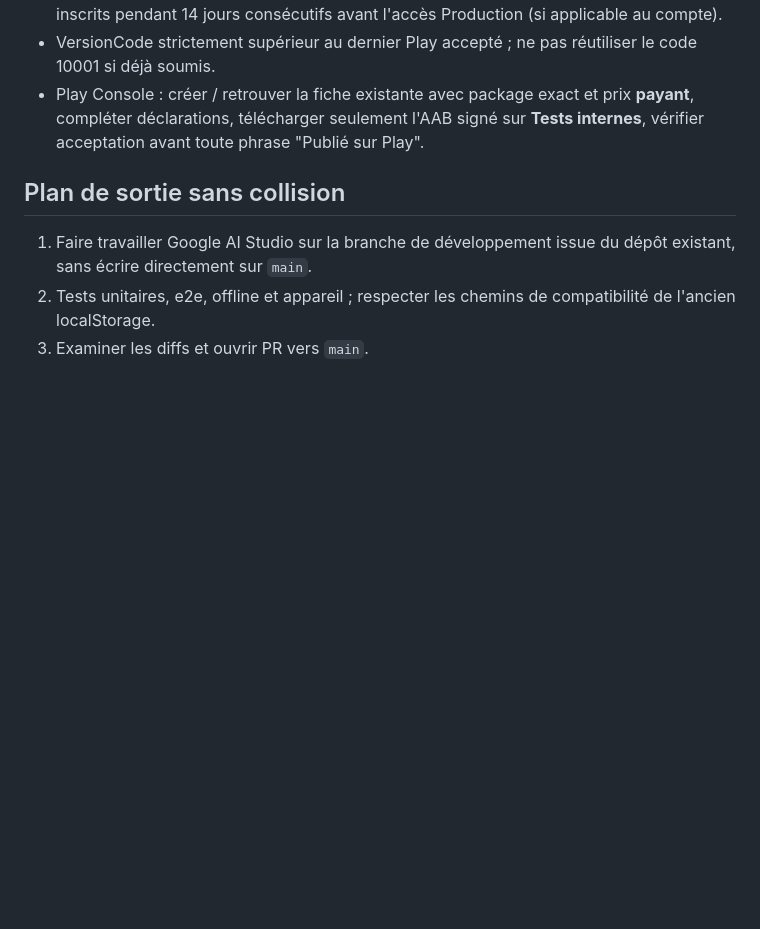
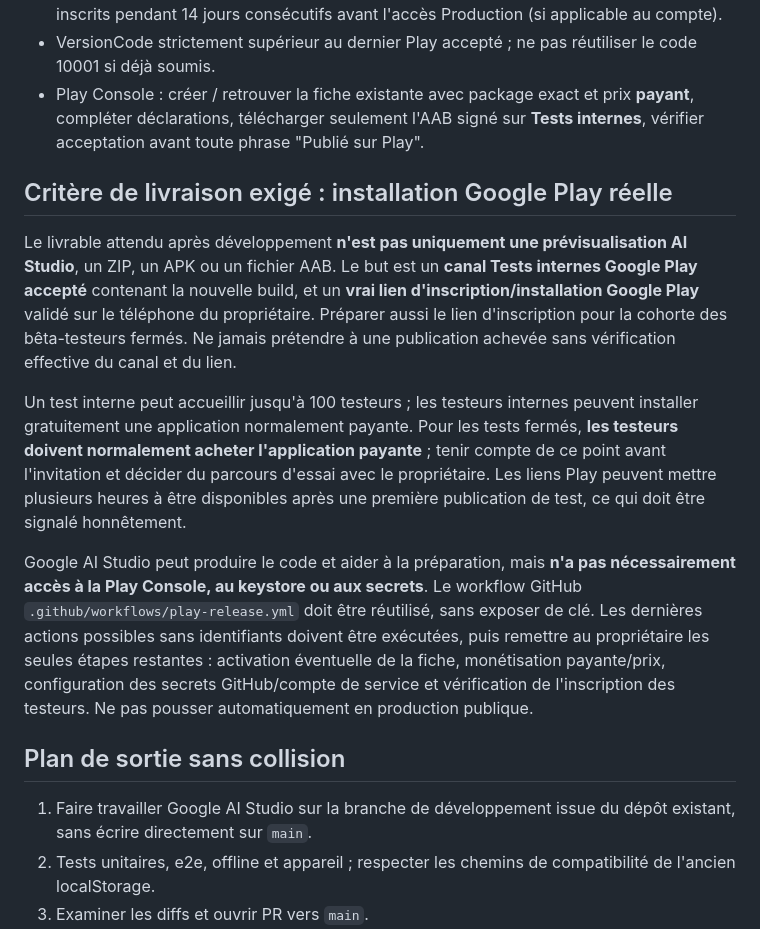
Before and after one commit to cdriccarboni/pedal2patch, a Markdown page: docs/GOOGLE_PLAY_PREPARATION_2026-10-09.md, the part around the change. Drawn GitHub-style; blank space fills up the shorter version.

Commit message:
docs: make verified Play internal installation the release acceptance criterion

```diff
--- a/docs/GOOGLE_PLAY_PREPARATION_2026-10-09.md
+++ b/docs/GOOGLE_PLAY_PREPARATION_2026-10-09.md
@@ -48,6 +48,13 @@ Les fonctions exactes énumérées pour la mise en vente doivent correspondre à
 - VersionCode strictement supérieur au dernier Play accepté ; ne pas réutiliser le code 10001 si déjà soumis.
 - Play Console : créer / retrouver la fiche existante avec package exact et prix **payant**, compléter déclarations, télécharger seulement l'AAB signé sur **Tests internes**, vérifier acceptation avant toute phrase "Publié sur Play".
 
+## Critère de livraison exigé : installation Google Play réelle
+Le livrable attendu après développement **n'est pas uniquement une prévisualisation AI Studio**, un ZIP, un APK ou un fichier AAB. Le but est un **canal Tests internes Google Play accepté** contenant la nouvelle build, et un **vrai lien d'inscription/installation Google Play** validé sur le téléphone du propriétaire. Préparer aussi le lien d'inscription pour la cohorte des bêta-testeurs fermés. Ne jamais prétendre à une publication achevée sans vérification effective du canal et du lien.
+
+Un test interne peut accueillir jusqu'à 100 testeurs ; les testeurs internes peuvent installer gratuitement une application normalement payante. Pour les tests fermés, **les testeurs doivent normalement acheter l'application payante** ; tenir compte de ce point avant l'invitation et décider du parcours d'essai avec le propriétaire. Les liens Play peuvent mettre plusieurs heures à être disponibles après une première publication de test, ce qui doit être signalé honnêtement.
+
+Google AI Studio peut produire le code et aider à la préparation, mais **n'a pas nécessairement accès à la Play Console, au keystore ou aux secrets**. Le workflow GitHub `.github/workflows/play-release.yml` doit être réutilisé, sans exposer de clé. Les dernières actions possibles sans identifiants doivent être exécutées, puis remettre au propriétaire les seules étapes restantes : activation éventuelle de la fiche, monétisation payante/prix, configuration des secrets GitHub/compte de service et vérification de l'inscription des testeurs. Ne pas pousser automatiquement en production publique.
+
 ## Plan de sortie sans collision
 1. Faire travailler Google AI Studio sur la branche de développement issue du dépôt existant, sans écrire directement sur `main`.
 2. Tests unitaires, e2e, offline et appareil ; respecter les chemins de compatibilité de l'ancien localStorage.
```
